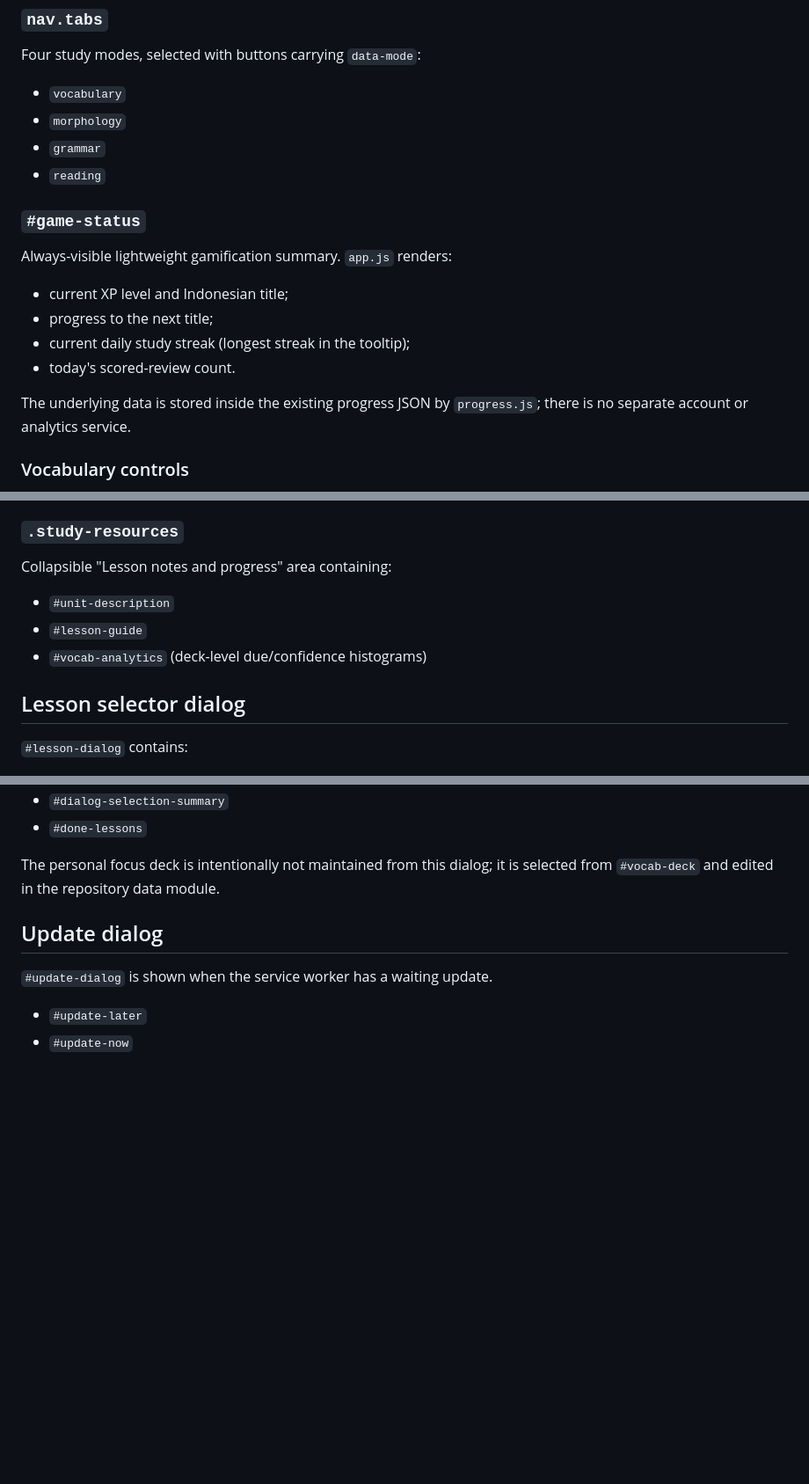
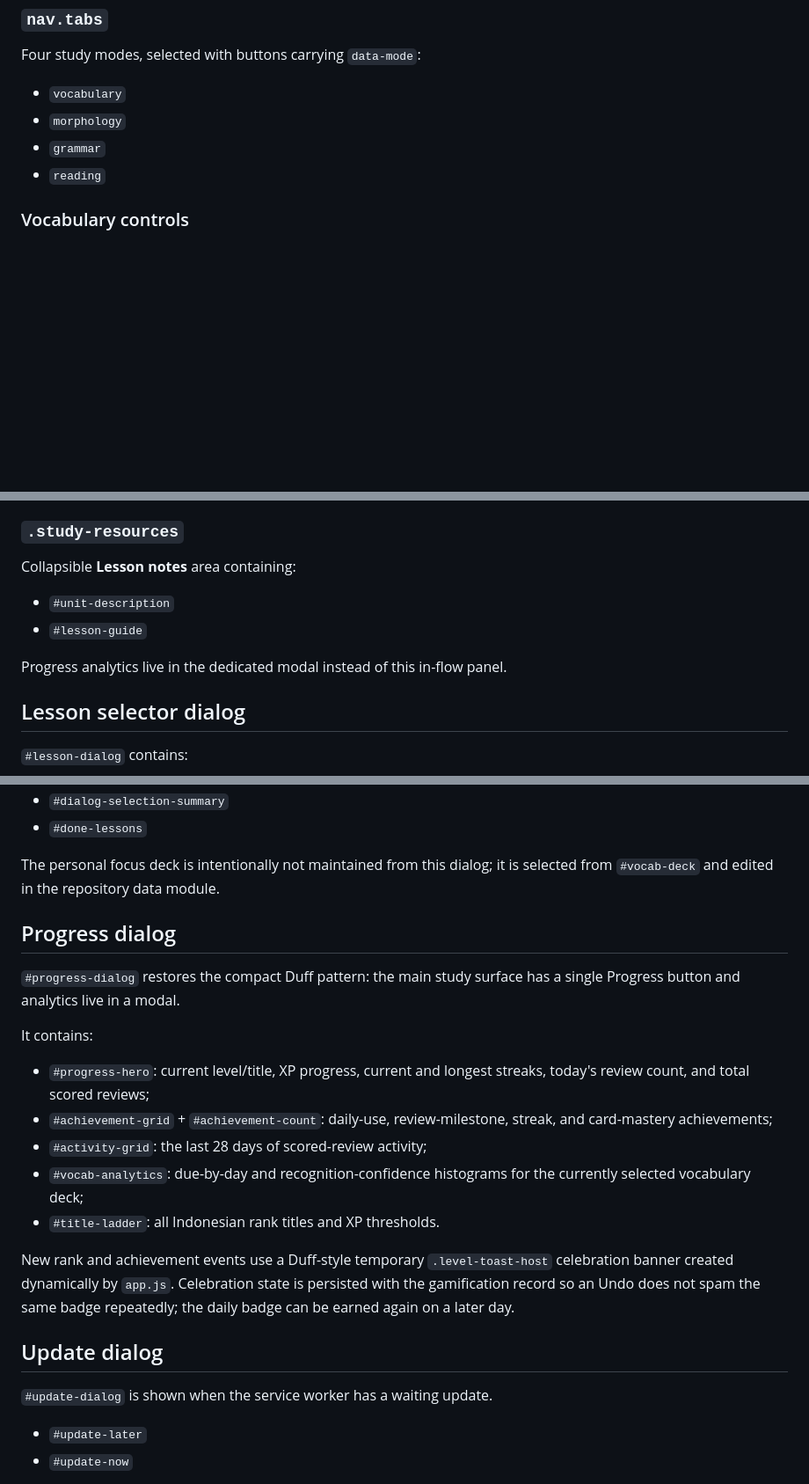
Before and after one commit to hutima/indonesian_study, a Markdown page: docs/index-structure.md, 3 parts joined by grey strips. Shown at 88% size. Rendered like a GitHub page; blank space fills up the shorter version.

Commit message:
Document modal progress achievements and rank banners

```diff
--- a/docs/index-structure.md
+++ b/docs/index-structure.md
@@ -58,18 +60,6 @@ Four study modes, selected with buttons carrying `data-mode`:
 - `morphology`
 - `grammar`
 - `reading`
-
-### `#game-status`
-
-Always-visible lightweight gamification summary. `app.js` renders:
-
-- current XP level and Indonesian title;
-- progress to the next title;
-- current daily study streak (longest streak in the tooltip);
-- today's scored-review count.
-
-The underlying data is stored inside the existing progress JSON by
-`progress.js`; there is no separate account or analytics service.
 
 ### Vocabulary controls
 
@@ -98,11 +88,12 @@ the focus source metadata.
 
 ### `.study-resources`
 
-Collapsible "Lesson notes and progress" area containing:
+Collapsible **Lesson notes** area containing:
 
 - `#unit-description`
 - `#lesson-guide`
-- `#vocab-analytics` (deck-level due/confidence histograms)
+
+Progress analytics live in the dedicated modal instead of this in-flow panel.
 
 ## Lesson selector dialog
 
@@ -120,6 +111,28 @@ Collapsible "Lesson notes and progress" area containing:
 
 The personal focus deck is intentionally not maintained from this dialog; it is
 selected from `#vocab-deck` and edited in the repository data module.
+
+## Progress dialog
+
+`#progress-dialog` restores the compact Duff pattern: the main study surface
+has a single Progress button and analytics live in a modal.
+
+It contains:
+
+- `#progress-hero`: current level/title, XP progress, current and longest
+  streaks, today's review count, and total scored reviews;
+- `#achievement-grid` + `#achievement-count`: daily-use, review-milestone,
+  streak, and card-mastery achievements;
+- `#activity-grid`: the last 28 days of scored-review activity;
+- `#vocab-analytics`: due-by-day and recognition-confidence histograms for the
+  currently selected vocabulary deck;
+- `#title-ladder`: all Indonesian rank titles and XP thresholds.
+
+New rank and achievement events use a Duff-style temporary
+`.level-toast-host` celebration banner created dynamically by `app.js`.
+Celebration state is persisted with the gamification record so an Undo does not
+spam the same badge repeatedly; the daily badge can be earned again on a later
+day.
 
 ## Update dialog
 
```
Also changed, not shown: other parts of docs/index-structure.md (+3 -1 lines).
